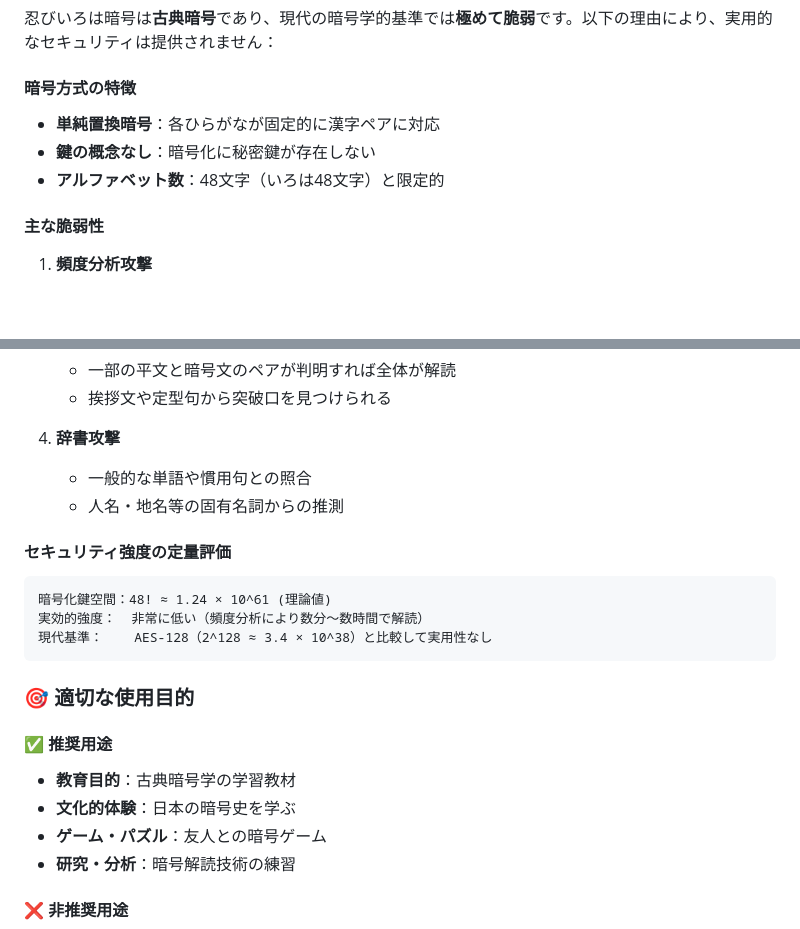
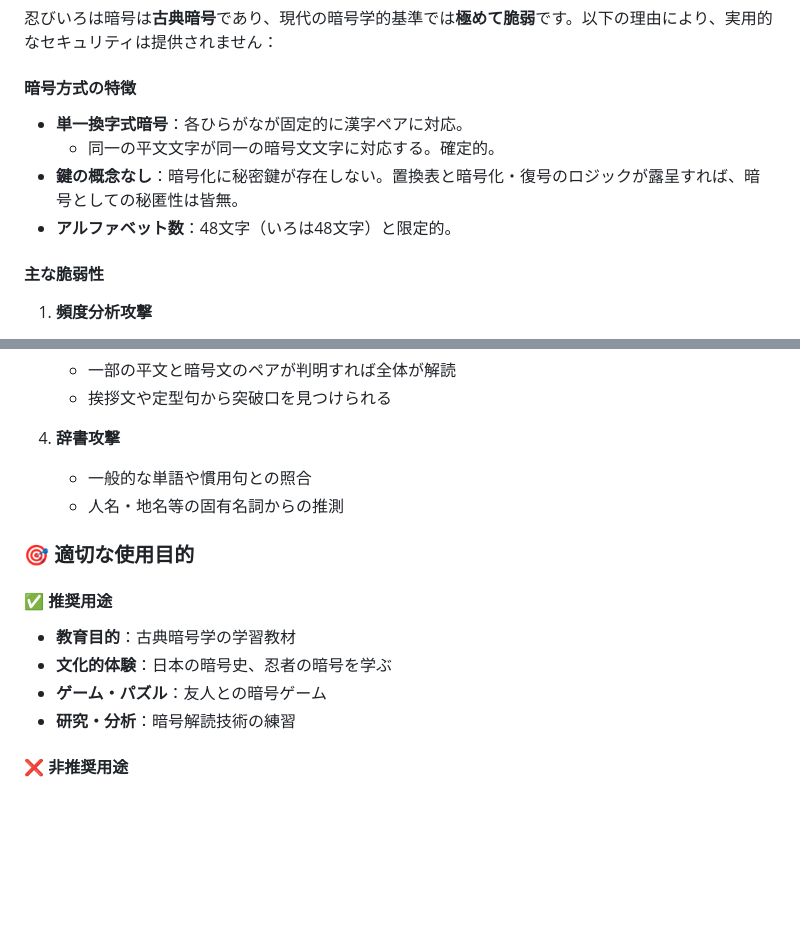
Before and after one commit to ipusiron/shinobi_iroha_cipher, a Markdown page: README.md, 2 parts joined by grey strips. GitHub-like rendering; blank space fills up the shorter version.

Commit message:
安全性の解説を修正

````diff
--- a/README.md
+++ b/README.md
@@ -172,9 +172,10 @@ shinobi_iroha_cipher/
 忍びいろは暗号は**古典暗号**であり、現代の暗号学的基準では**極めて脆弱**です。以下の理由により、実用的なセキュリティは提供されません：
 
 #### 暗号方式の特徴
-- **単純置換暗号**：各ひらがなが固定的に漢字ペアに対応
-- **鍵の概念なし**：暗号化に秘密鍵が存在しない
-- **アルファベット数**：48文字（いろは48文字）と限定的
+- **単一換字式暗号**：各ひらがなが固定的に漢字ペアに対応。
+   - 同一の平文文字が同一の暗号文文字に対応する。確定的。
+- **鍵の概念なし**：暗号化に秘密鍵が存在しない。置換表と暗号化・復号のロジックが露呈すれば、暗号としての秘匿性は皆無。
+- **アルファベット数**：48文字（いろは48文字）と限定的。
 
 #### 主な脆弱性
 
@@ -196,19 +197,11 @@ shinobi_iroha_cipher/
    - 一般的な単語や慣用句との照合
    - 人名・地名等の固有名詞からの推測
 
-#### セキュリティ強度の定量評価
-
-```
-暗号化鍵空間：48! ≈ 1.24 × 10^61 (理論値)
-実効的強度：  非常に低い（頻度分析により数分〜数時間で解読）
-現代基準：    AES-128（2^128 ≈ 3.4 × 10^38）と比較して実用性なし
-```
-
 ### 🎯 適切な使用目的
 
 #### ✅ 推奨用途
 - **教育目的**：古典暗号学の学習教材
-- **文化的体験**：日本の暗号史を学ぶ
+- **文化的体験**：日本の暗号史、忍者の暗号を学ぶ
 - **ゲーム・パズル**：友人との暗号ゲーム
 - **研究・分析**：暗号解読技術の練習
 
````
